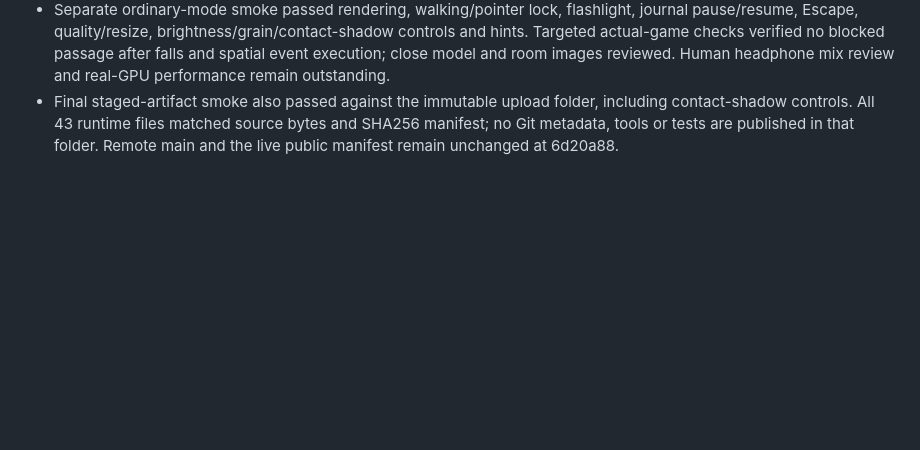
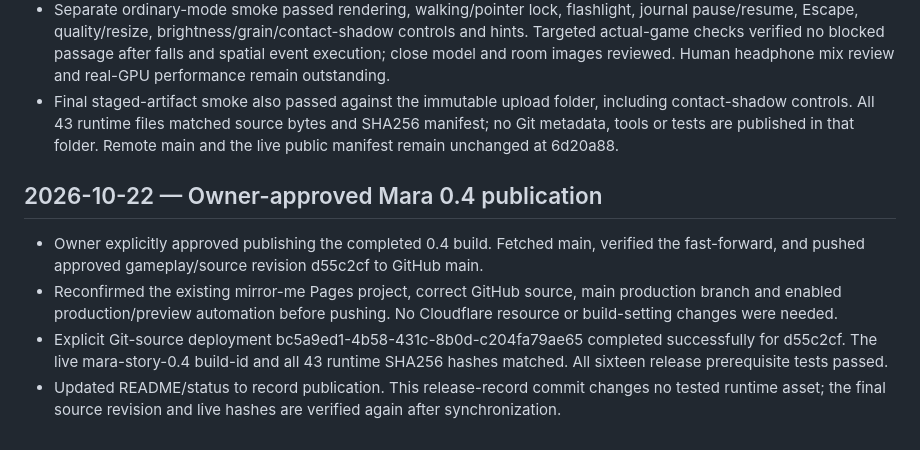
Before and after one commit to Skewernet/Mirror-Me---Shorty-Game-Jam, a Markdown page: DEVLOG.md, the part around the change. Rendered like a GitHub page; blank space fills up the shorter version.

```diff
--- a/DEVLOG.md
+++ b/DEVLOG.md
@@ -106,3 +106,10 @@
 - Validation: sixteen physics/progression tests passed. Complete collision-respecting Chromium route passed all five stages, distinct phone/radio behavior including a phone check mid-puzzle, letter collection, shifted mirror/clock/exit, watcher sightlines, prop falls/inversion/reset, final silence, ending/reset and seventeen decoded non-silent takes; no page/console errors or failed requests. Known-solution validation route: 275.9 seconds, not a human first-play duration.
 - Separate ordinary-mode smoke passed rendering, walking/pointer lock, flashlight, journal pause/resume, Escape, quality/resize, brightness/grain/contact-shadow controls and hints. Targeted actual-game checks verified no blocked passage after falls and spatial event execution; close model and room images reviewed. Human headphone mix review and real-GPU performance remain outstanding.
 - Final staged-artifact smoke also passed against the immutable upload folder, including contact-shadow controls. All 43 runtime files matched source bytes and SHA256 manifest; no Git metadata, tools or tests are published in that folder. Remote main and the live public manifest remain unchanged at 6d20a88.
+
+
+## 2026-10-22 — Owner-approved Mara 0.4 publication
+- Owner explicitly approved publishing the completed 0.4 build. Fetched main, verified the fast-forward, and pushed approved gameplay/source revision d55c2cf to GitHub main.
+- Reconfirmed the existing mirror-me Pages project, correct GitHub source, main production branch and enabled production/preview automation before pushing. No Cloudflare resource or build-setting changes were needed.
+- Explicit Git-source deployment bc5a9ed1-4b58-431c-8b0d-c204fa79ae65 completed successfully for d55c2cf. The live mara-story-0.4 build-id and all 43 runtime SHA256 hashes matched. All sixteen release prerequisite tests passed.
+- Updated README/status to record publication. This release-record commit changes no tested runtime asset; the final source revision and live hashes are verified again after synchronization.
```
Also changed, not shown: PROJECT_STATUS.md (+3 -3 lines), README.md (+4 -4 lines).
